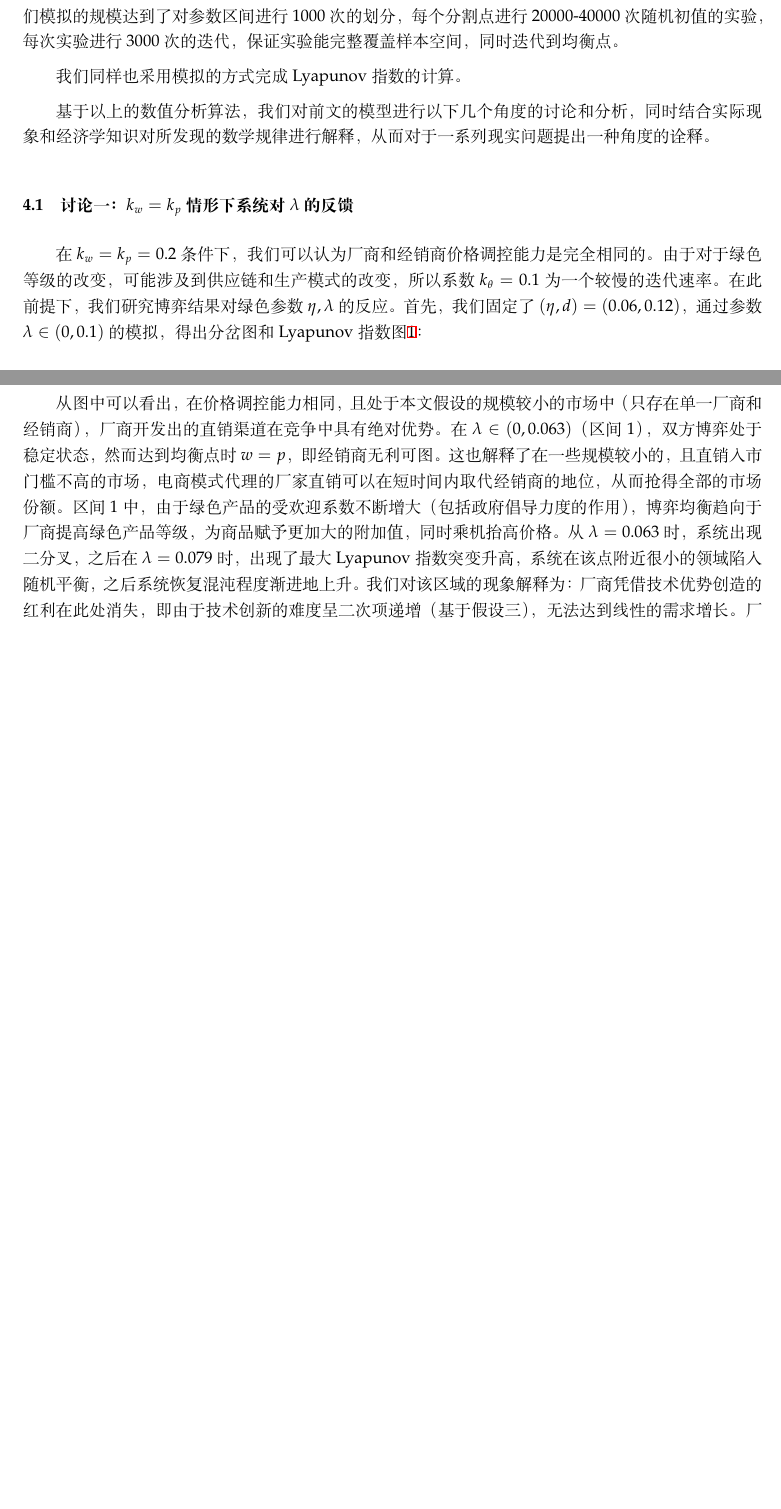
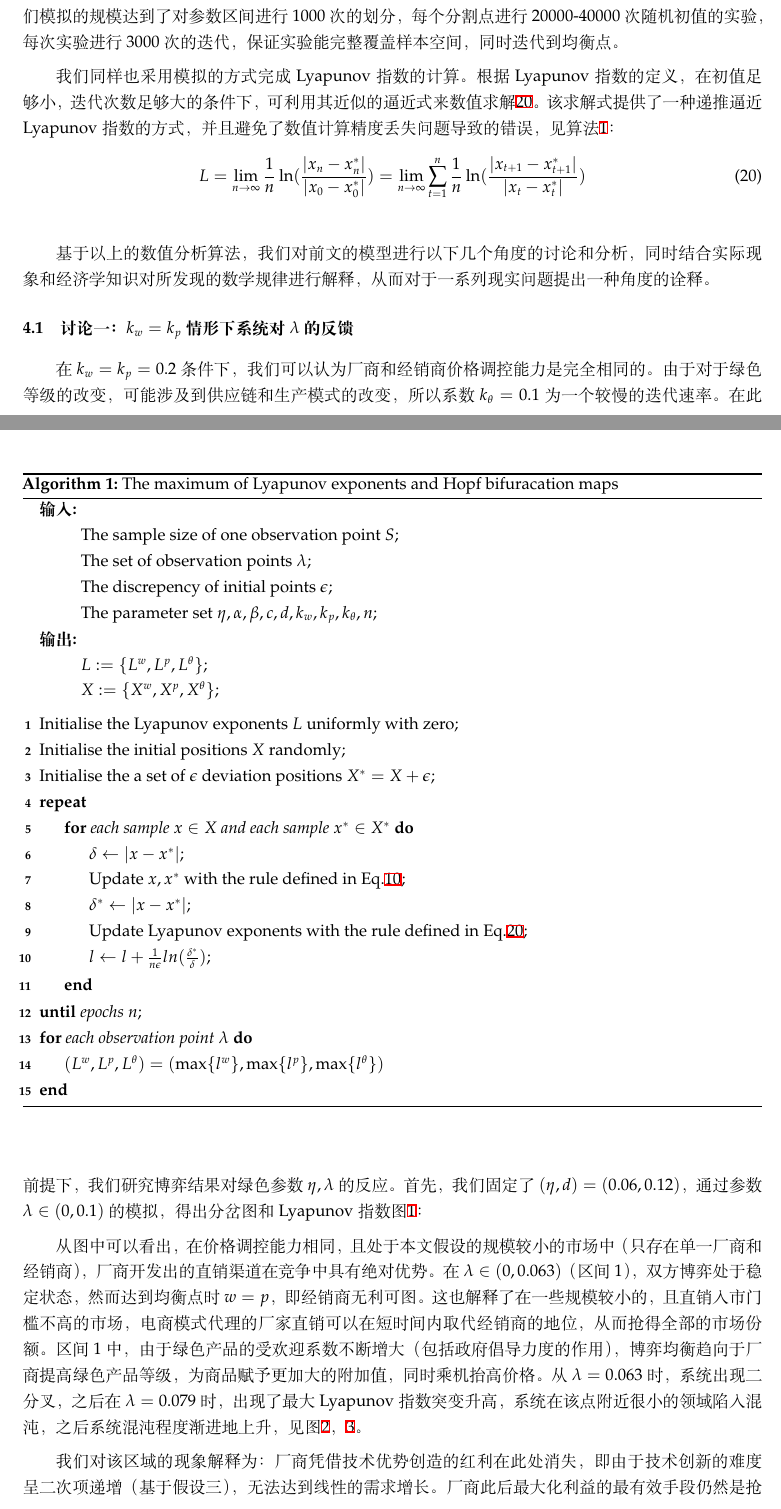
Before and after one commit to JoshuaWu1997/dual-channel-supply-chain-game, a LaTeX paper (dual-channel.tex): two parts of pages 6 and 7 of 11 before the commit and two parts of pages 6 and 7 of 12 after it, joined at a grey line, cut so that both start at the same text, the shorter picture padded with empty space. Compiled offline with XeLaTeX.

```diff
--- a/dual-channel.tex
+++ b/dual-channel.tex
@@ -25,6 +25,7 @@
 \usepackage{subfigure}
 \usepackage{mathrsfs}
 \usepackage{amsfonts}
+\usepackage[linesnumbered,boxed,ruled,commentsnumbered]{algorithm2e}
 \usetikzlibrary{arrows,shapes,chains}
 \setlength{\parindent}{2em}
 \setlength{\abovecaptionskip}{0cm}
@@ -184,7 +185,47 @@
 \par 数值分析模拟动力系统演化模式是一种非常直观有效的工具。在本文所描述的系统中，我们重点关注外部影响，包括政府对绿色原料的补贴（$\eta$），以及对绿色产品的支持力度（$\lambda_r, \lambda_m$），对双方博弈路径的影响，以及其中可能产生的混沌现象。而我们研究的目标即为双方的博弈目标：批发价$w$，零售价$p$和绿色等级$\theta$。对动力系统混沌性的描述，我们采用了文献中普遍采用的二维分岔图，以及Lyapunov指数\cite{2017Tang}\cite{2018Zhang}\cite{2015Zhang}\cite{2018Huang}。除上述研究因素以外，我们不失一般性的对余下的参数预先赋值，简化模型计算成本，同时提出以下假设：
 \par \textbf{基本假设五：}在以下的模拟计算中，我们假设$\alpha=3, \beta=1, c=1$。我们认为绿色产品在直销渠道的吸引力较弱于经销渠道，假设这种差异为一个较小的常数（否则二者竞争差异过大，系统在很早的时候就会发生崩溃），即$\lambda_r=\lambda_m+d$，通过实验结果我们取$d=0.12$较为适中。
 \par 不同于现有论文基于Matlab计算的研究成果，我们设计开源了基于CUDA并发的数值模拟工具chaos-analysis (github.com/JoshuaWu1997/chaos-analysis.git)。基于该模拟过程高度相似的简单迭代，以及所需的样本数量庞大的特性，我们设计了利用GPU硬件的并发求解算法。该算法适用于广泛的多变量动力系统问题中，且对表达式的要求较低，可以扩展到大量复杂的问题中。以下的实验，我们模拟的规模达到了对参数区间进行1000次的划分，每个分割点进行20000-40000次随机初值的实验，每次实验进行3000次的迭代，保证实验能完整覆盖样本空间，同时迭代到均衡点。
-\par 我们同样也采用模拟的方式完成Lyapunov指数的计算。
+\par 我们同样也采用模拟的方式完成Lyapunov指数的计算。根据Lyapunov指数的定义，在初值足够小，迭代次数足够大的条件下，可利用其近似的逼近式来数值求解\ref{lyapunov}。该求解式提供了一种递推逼近Lyapunov指数的方式，并且避免了数值计算精度丢失问题导致的错误，见算法\ref{al}：
+\begin{equation}\label{lyapunov}
+    L=\lim_{n\rightarrow\infty}\frac{1}{n}\ln(\frac{|x_n-x^*_n|}{|x_0-x^*_0|})=\lim_{n\rightarrow\infty}\sum_{t=1}^{n}\frac{1}{n}\ln(\frac{|x_{t+1}-x^*_{t+1}|}{|x_t-x^*_t|})
+\end{equation}
+\IncMargin{1em}
+\begin{algorithm}
+    \SetAlgoNoLine
+    \SetKwInOut{Input}{\textbf{输入}}\SetKwInOut{Output}{\textbf{输出}}
+    \Input{
+        \\
+        The sample size of one observation point $S$\;\\
+        The set of observation points $\lambda$\;\\
+        The discrepency of initial points $\epsilon$\;\\
+        The parameter set $\eta, \alpha, \beta, c, d, k_w, k_p, k_\theta, n$\;\\}
+    \Output{
+        \\
+        $L := \{L^w,L^p,L^\theta\}$\;\\
+        $X := \{X^w,X^p,X^\theta\}$\;\\}
+    \BlankLine
+
+    Initialise the Lyapunov exponents $L$ uniformly with zero\; % 分号 \; 区分一行结束
+    Initialise the initial positions $X$ randomly\;
+    Initialise the a set of $\epsilon$ deviation positions $X^*=X+\epsilon$\;
+    \Repeat
+        {epochs $n$}
+        {
+            \For {each sample $x \in X$ and each sample $x^* \in X^*$}{
+                $\delta \leftarrow |x-x^*|$\;
+                Update $x,x^*$ with the rule defined in Eq.\ref{iteration}\;
+                $\delta^* \leftarrow |x-x^*|$\;
+                Update Lyapunov exponents with the rule defined in Eq.\ref{lyapunov}\;
+                $l\leftarrow l+\frac{1}{n\epsilon}ln(\frac{\delta^*}{\delta})$\;
+            }
+        }
+    \For {each observation point $\lambda$}{
+        $(L^w,L^p,L^\theta)=(\max\{l^w\},\max\{l^p\},\max\{l^\theta\})$
+    }
+    \caption{The maximum of Lyapunov exponents and Hopf bifuracation maps\label{al}}
+\end{algorithm}
+\DecMargin{1em}
+
 \par 基于以上的数值分析算法，我们对前文的模型进行以下几个角度的讨论和分析，同时结合实际现象和经济学知识对所发现的数学规律进行解释，从而对于一系列现实问题提出一种角度的诠释。
 \subsection{讨论一：$k_w=k_p$情形下系统对$\lambda$的反馈}
 \par 在$k_w=k_p=0.2$条件下，我们可以认为厂商和经销商价格调控能力是完全相同的。由于对于绿色等级的改变，可能涉及到供应链和生产模式的改变，所以系数$k_\theta=0.1$为一个较慢的迭代速率。在此前提下，我们研究博弈结果对绿色参数$\eta, \lambda$的反应。首先，我们固定了$(\eta,d)=(0.06,0.12)$，通过参数$\lambda\in(0,0.1)$的模拟，得出分岔图和Lyapunov指数图\ref{Hopf_Lyapunov_1_1}：
@@ -194,4 +235,4 @@
     \caption{$(k_w,k_p,k_\theta;\eta,d)=(0.2,0.2,0.1,0.06,0.12)$对$\lambda$的分岔图和Lyapunov指数图}
     \label{Hopf_Lyapunov_1_1}
 \end{figure}
-\par 从图中可以看出，在价格调控能力相同，且处于本文假设的规模较小的市场中（只存在单一厂商和经销商），厂商开发出的直销渠道在竞争中具有绝对优势。在$\lambda\in(0,0.063)$（区间1），双方博弈处于稳定状态，然而达到均衡点时$w=p$，即经销商无利可图。这也解释了在一些规模较小的，且直销入市门槛不高的市场，电商模式代理的厂家直销可以在短时间内取代经销商的地位，从而抢得全部的市场份额。区间1中，由于绿色产品的受欢迎系数不断增大（包括政府倡导力度的作用），博弈均衡趋向于厂商提高绿色产品等级，为商品赋予更加大的附加值，同时乘机抬高价格。从$\lambda=0.063$时，系统出现二分叉，之后在$\lambda=0.079$时，出现了最大Lyapunov指数突变升高，系统在该点附近很小的领域陷入随机平衡，之后系统恢复混沌程度渐进地上升。我们对该区域的现象解释为：厂商凭借技术优势创造的红利在此处消失，即由于技术创新的难度呈二次项递增（基于假设三），无法达到线性的需求增长。厂商此后最大化利益的最有效手段仍然是抢占对手——经销商的市场，使得自己保持较高的销量。同理，在$\delta$领域处，经销商重新拥有了议价能力，从而重新获得利润。
+\par 从图中可以看出，在价格调控能力相同，且处于本文假设的规模较小的市场中（只存在单一厂商和经销商），厂商开发出的直销渠道在竞争中具有绝对优势。在$\lambda\in(0,0.063)$（区间1），双方博弈处于稳定状态，然而达到均衡点时$w=p$，即经销商无利可图。这也解释了在一些规模较小的，且直销入市门槛不高的市场，电商模式代理的厂家直销可以在短时间内取代经销商的地位，从而抢得全部的市场份额。区间1中，由于绿色产品的受欢迎系数不断增大（包括政府倡导力度的作用），博弈均衡趋向于厂商提高绿色产品等级，为商品赋予更加大的附加值，同时乘机抬高价格。从$\lambda=0.063$时，系统出现二分叉，之后在$\lambda=0.079$时，出现了最大Lyapunov指数突变升高，系统在该点附近很小的领域陷入混沌，之后系统混沌程度渐进地上升，见图\ref{Hopf_Lyapunov_1_2}，\ref{attractor}。
@@ -197,0 +243,3 @@
+    \label{Hopf_Lyapunov_1_2}
+\end{figure}
+\par 我们对该区域的现象解释为：厂商凭借技术优势创造的红利在此处消失，即由于技术创新的难度呈二次项递增（基于假设三），无法达到线性的需求增长。厂商此后最大化利益的最有效手段仍然是抢占对手——经销商的市场，使得自己保持较高的销量。同理，在$\delta$领域处，经销商重新拥有了议价能力，从而重新获得利润。
@@ -198,2 +250,4 @@
+    \label{attractor}
+\end{figure}
 \subsection{讨论二：$k_w=k_p$情形下系统对$\eta$的反馈}
 \par 此时我们固定了$(\lambda,d)=(0.79,0.12)$，即讨论二中平衡点，通过参数$\eta\in(0,0.08)$的模拟，得出分岔图和Lyapunov指数图\ref{Hopf_Lyapunov_2_1}：
```
Also changed, not shown: Hopf_Lyapunov_1_2.png (added), attractor.png (added), dual-channel.pdf, dual-channel.tex (24 more changed lines), 3 other files.
